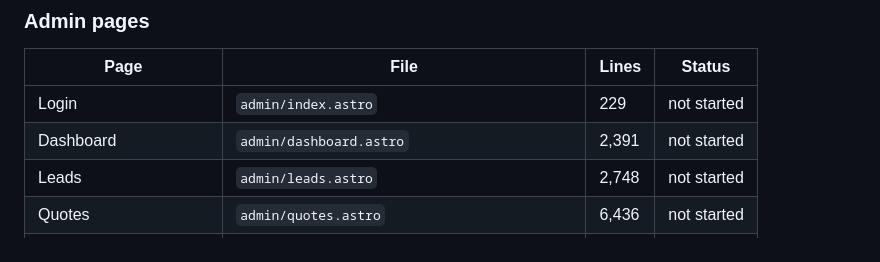
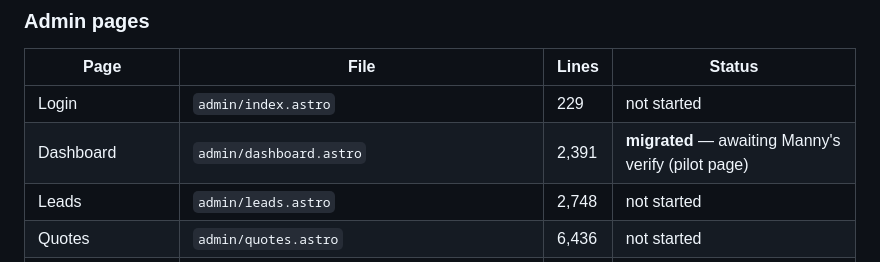
Before and after one commit to showyouhow83/MannyKnows, a Markdown page: ADMIN-HEROUI-MIGRATION.md, the part around the change. Drawn GitHub-style.

Commit message:
Tracker: dashboard pilot migrated
Co-Authored-By: Claude Fable 5 <noreply@anthropic.com>

```diff
--- a/ADMIN-HEROUI-MIGRATION.md
+++ b/ADMIN-HEROUI-MIGRATION.md
@@ -68,7 +68,7 @@ against main's behavior). Line counts = migration effort signal.
 | Page | File | Lines | Status |
 | --- | --- | --- | --- |
 | Login | `admin/index.astro` | 229 | not started |
-| Dashboard | `admin/dashboard.astro` | 2,391 | not started |
+| Dashboard | `admin/dashboard.astro` | 2,391 | **migrated** — awaiting Manny's verify (pilot page) |
 | Leads | `admin/leads.astro` | 2,748 | not started |
 | Quotes | `admin/quotes.astro` | 6,436 | not started |
 | Quote preview | `admin/quotes/[id]/preview.astro` | 798 | not started |
```
